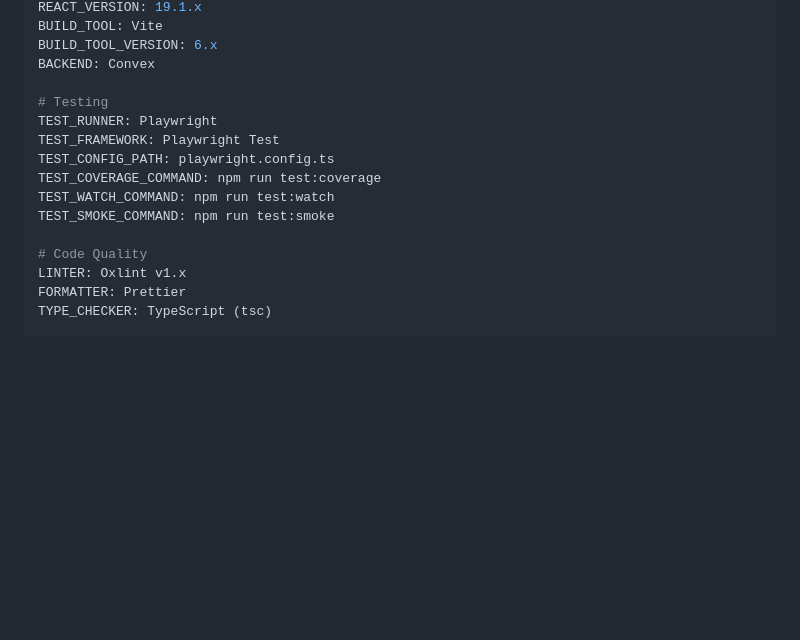
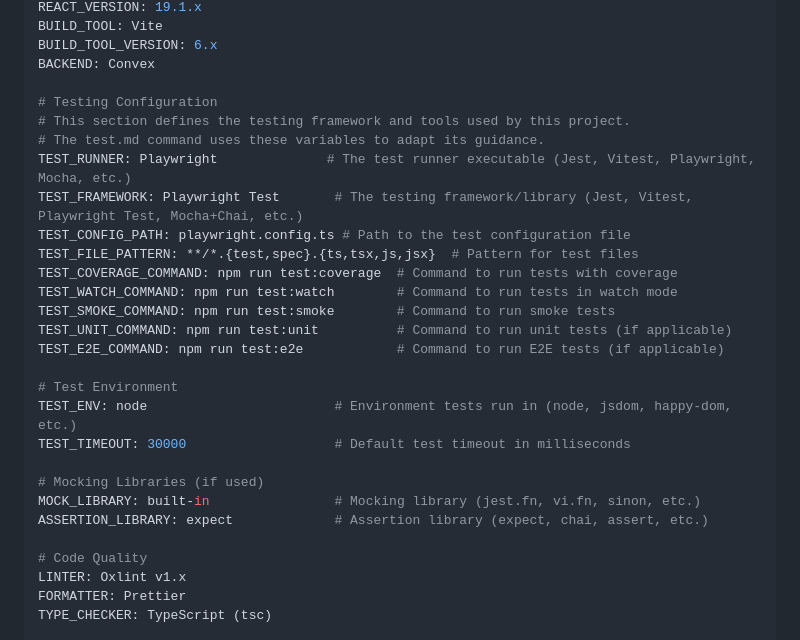
Before and after one commit to WilliamAGH/searchai, a Markdown page: AGENT.md, the part around one of its changes. GitHub-like rendering; blank space fills up the shorter version.

```diff
--- a/AGENT.md
+++ b/AGENT.md
@@ -48,13 +48,26 @@ BUILD_TOOL: Vite
 BUILD_TOOL_VERSION: 6.x
 BACKEND: Convex
 
-# Testing
-TEST_RUNNER: Playwright
-TEST_FRAMEWORK: Playwright Test
-TEST_CONFIG_PATH: playwright.config.ts
-TEST_COVERAGE_COMMAND: npm run test:coverage
-TEST_WATCH_COMMAND: npm run test:watch
-TEST_SMOKE_COMMAND: npm run test:smoke
+# Testing Configuration
+# This section defines the testing framework and tools used by this project.
+# The test.md command uses these variables to adapt its guidance.
+TEST_RUNNER: Playwright              # The test runner executable (Jest, Vitest, Playwright, Mocha, etc.)
+TEST_FRAMEWORK: Playwright Test       # The testing framework/library (Jest, Vitest, Playwright Test, Mocha+Chai, etc.)
+TEST_CONFIG_PATH: playwright.config.ts # Path to the test configuration file
+TEST_FILE_PATTERN: **/*.{test,spec}.{ts,tsx,js,jsx}  # Pattern for test files
+TEST_COVERAGE_COMMAND: npm run test:coverage  # Command to run tests with coverage
+TEST_WATCH_COMMAND: npm run test:watch        # Command to run tests in watch mode
+TEST_SMOKE_COMMAND: npm run test:smoke        # Command to run smoke tests
+TEST_UNIT_COMMAND: npm run test:unit          # Command to run unit tests (if applicable)
+TEST_E2E_COMMAND: npm run test:e2e            # Command to run E2E tests (if applicable)
+
+# Test Environment
+TEST_ENV: node                        # Environment tests run in (node, jsdom, happy-dom, etc.)
+TEST_TIMEOUT: 30000                   # Default test timeout in milliseconds
+
+# Mocking Libraries (if used)
+MOCK_LIBRARY: built-in                # Mocking library (jest.fn, vi.fn, sinon, etc.)
+ASSERTION_LIBRARY: expect             # Assertion library (expect, chai, assert, etc.)
 
 # Code Quality
 LINTER: Oxlint v1.x
```
Also changed, not shown: other parts of AGENT.md (+123 -0 lines).
